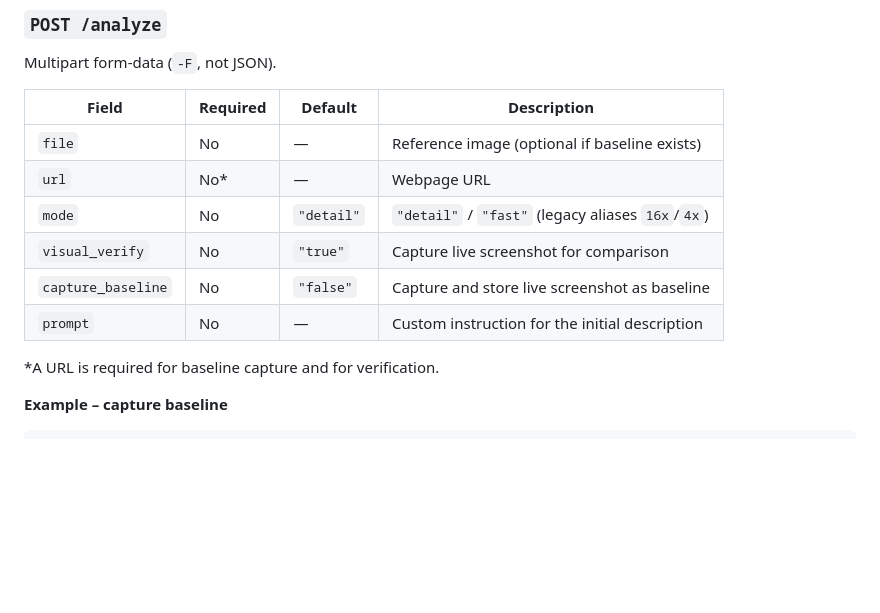
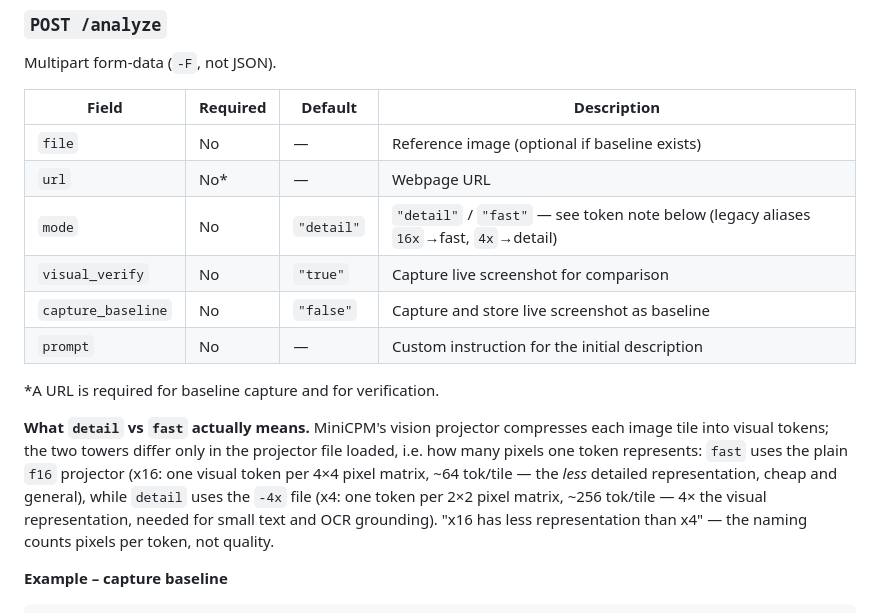
Before and after one commit to shank15217/minicpm-webapp, a Markdown page: README.md, the part around the change. Rendered like a GitHub page; blank space fills up the shorter version.

Commit message:
README: state WHAT detail/fast means in pixels-per-token (user request)
The /analyze table named the modes without the physics; a reader could
not tell that x16 is the LESS detailed representation. New note under
the table: fast = plain f16 projector, x16 = one visual token per 4x4
pixel matrix, ~64 tok/tile; detail = -4x file, x4 = one token per 2x2
matrix, ~256 tok/tile = 4x the visual representation (small text / OCR
grounding). The naming counts pixels per token, not quality. Table row
now spells the legacy alias direction (16x->fast, 4x->detail).
Verified against app.py fact table + OPERATOR A2; clause-8 gate clean
(strict fires only the 2 known phantom cites), doc-lint pins 18/18.

````diff
--- a/README.md
+++ b/README.md
@@ -237,12 +237,22 @@ Multipart form-data (`-F`, not JSON).
 |--------------------|----------|--------------|-------------|
 | `file`             | No       | —            | Reference image (optional if baseline exists) |
 | `url`              | No*      | —            | Webpage URL |
-| `mode`             | No       | `"detail"`   | `"detail"` / `"fast"` (legacy aliases `16x`/`4x`) |
+| `mode`             | No       | `"detail"`   | `"detail"` / `"fast"` — see token note below (legacy aliases `16x`→fast, `4x`→detail) |
 | `visual_verify`    | No       | `"true"`     | Capture live screenshot for comparison |
 | `capture_baseline` | No       | `"false"`    | Capture and store live screenshot as baseline |
 | `prompt`           | No       | —            | Custom instruction for the initial description |
 
 \*A URL is required for baseline capture and for verification.
+
+**What `detail` vs `fast` actually means.** MiniCPM's vision projector
+compresses each image tile into visual tokens; the two towers differ only
+in the projector file loaded, i.e. how many pixels one token represents:
+`fast` uses the plain `f16` projector (x16: one visual token per 4×4 pixel
+matrix, ~64 tok/tile — the *less* detailed representation, cheap and
+general), while `detail` uses the `-4x` file (x4: one token per 2×2 pixel
+matrix, ~256 tok/tile — 4× the visual representation, needed for small
+text and OCR grounding). "x16 has less representation than x4" — the
+naming counts pixels per token, not quality.
 
 **Example – capture baseline**
 ```bash
````
